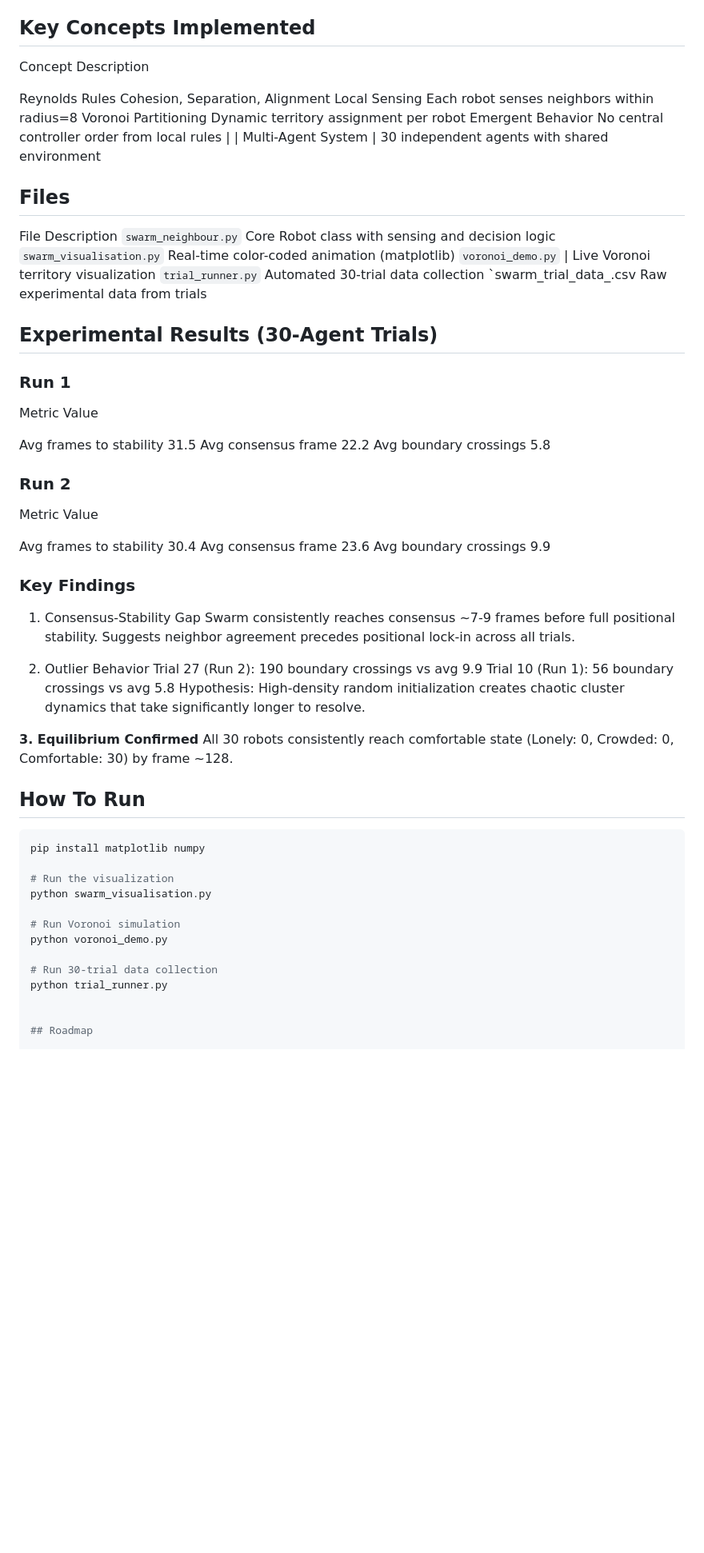
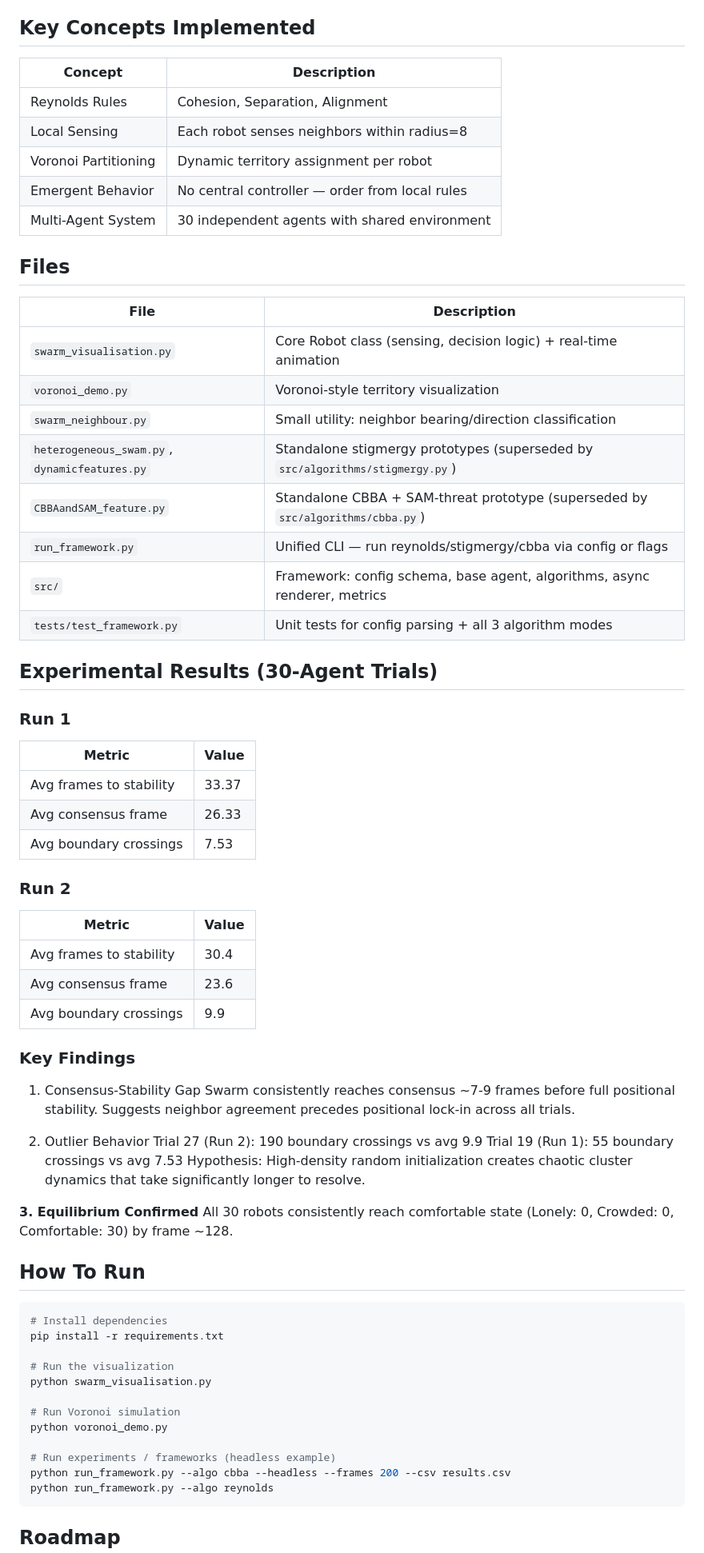
Before and after one commit to 721189/swarm-robotics, a Markdown page: README.md, the part around one of its changes. Shown at 80% size. Rendered like a GitHub page; blank space fills up the shorter version.

Commit message:
Fix README: tables, stats, files table, close code fence, update How To Run

````diff
--- a/README.md
+++ b/README.md
@@ -26,43 +23,46 @@ Simulates a swarm of 30 autonomous robots that:
 
 ## Key Concepts Implemented
 
- Concept  Description
-
- Reynolds Rules  Cohesion, Separation, Alignment
- Local Sensing  Each robot senses neighbors within radius=8
- Voronoi Partitioning  Dynamic territory assignment per robot
- Emergent Behavior  No central controller  order from local rules |
-| Multi-Agent System | 30 independent agents with shared environment
-
-
-
-
-
+| Concept | Description |
+|---|---|
+| Reynolds Rules | Cohesion, Separation, Alignment |
+| Local Sensing | Each robot senses neighbors within radius=8 |
+| Voronoi Partitioning | Dynamic territory assignment per robot |
+| Emergent Behavior | No central controller — order from local rules |
+| Multi-Agent System | 30 independent agents with shared environment |
 
 
 ## Files
 
- File Description
- `swarm_neighbour.py`  Core Robot class with sensing and decision logic
- `swarm_visualisation.py`  Real-time color-coded animation (matplotlib)
- `voronoi_demo.py` | Live Voronoi territory visualization
- `trial_runner.py`  Automated 30-trial data collection
- `swarm_trial_data_.csv  Raw experimental data from trials
+| File | Description |
+|---|---|
+| `swarm_visualisation.py` | Core Robot class (sensing, decision logic) + real-time animation |
+| `voronoi_demo.py` | Voronoi-style territory visualization |
+| `swarm_neighbour.py` | Small utility: neighbor bearing/direction classification |
+| `heterogeneous_swam.py`, `dynamicfeatures.py` | Standalone stigmergy prototypes (superseded by `src/algorithms/stigmergy.py`) |
+| `CBBAandSAM_feature.py` | Standalone CBBA + SAM-threat prototype (superseded by `src/algorithms/cbba.py`) |
+| `run_framework.py` | Unified CLI — run reynolds/stigmergy/cbba via config or flags |
+| `src/` | Framework: config schema, base agent, algorithms, async renderer, metrics |
+| `tests/test_framework.py` | Unit tests for config parsing + all 3 algorithm modes |
+
 
 ## Experimental Results (30-Agent Trials)
 
 ### Run 1
- Metric  Value
 
- Avg frames to stability  31.5
- Avg consensus frame  22.2  Avg boundary crossings  5.8
+| Metric | Value |
+|---|---|
+| Avg frames to stability | 33.37 |
+| Avg consensus frame | 26.33 |
+| Avg boundary crossings | 7.53 |
 
 ### Run 2
- Metric  Value
 
- Avg frames to stability  30.4
- Avg consensus frame  23.6
-Avg boundary crossings  9.9
+| Metric | Value |
+|---|---|
+| Avg frames to stability | 30.4 |
+| Avg consensus frame | 23.6 |
+| Avg boundary crossings | 9.9 |
 
 ### Key Findings
 
@@ -73,7 +73,7 @@ positional lock-in across all trials.
 
 2. Outlier Behavior
 Trial 27 (Run 2): 190 boundary crossings vs avg 9.9
-Trial 10 (Run 1): 56 boundary crossings vs avg 5.8
+Trial 19 (Run 1): 55 boundary crossings vs avg 7.53
 Hypothesis: High-density random initialization creates chaotic
 cluster dynamics that take significantly longer to resolve.
 
@@ -84,7 +84,8 @@ All 30 robots consistently reach comfortable state
 ## How To Run
 
 ```bash
-pip install matplotlib numpy
+# Install dependencies
+pip install -r requirements.txt
 
 # Run the visualization
 python swarm_visualisation.py
@@ -92,9 +93,10 @@ python swarm_visualisation.py
 # Run Voronoi simulation
 python voronoi_demo.py
 
-# Run 30-trial data collection
-python trial_runner.py
-
+# Run experiments / frameworks (headless example)
+python run_framework.py --algo cbba --headless --frames 200 --csv results.csv
+python run_framework.py --algo reynolds
+```
 
 ## Roadmap
 
````
Also changed, not shown: other parts of README.md (+7 -11 lines).
